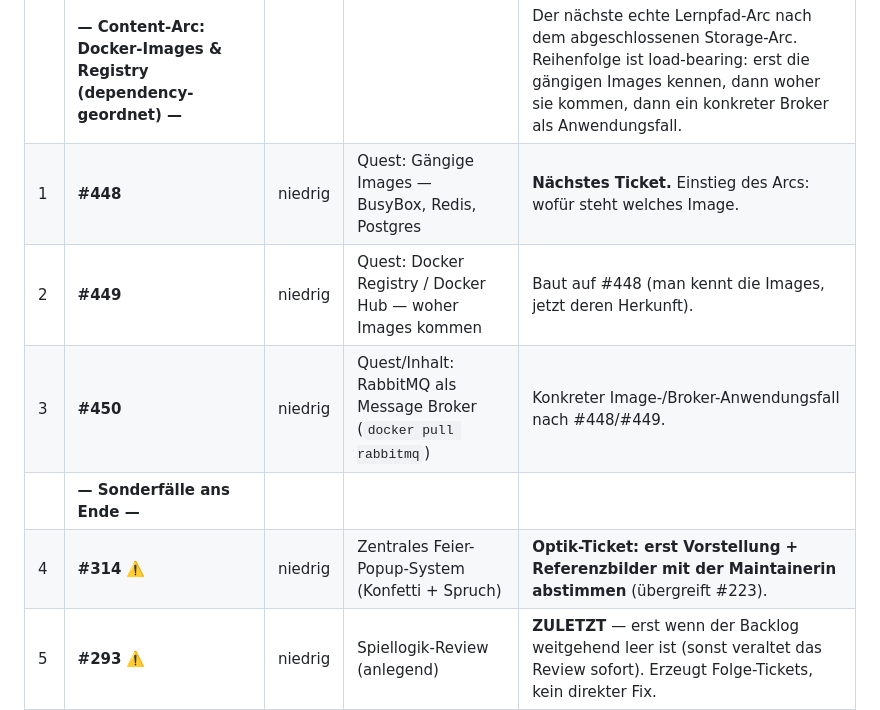
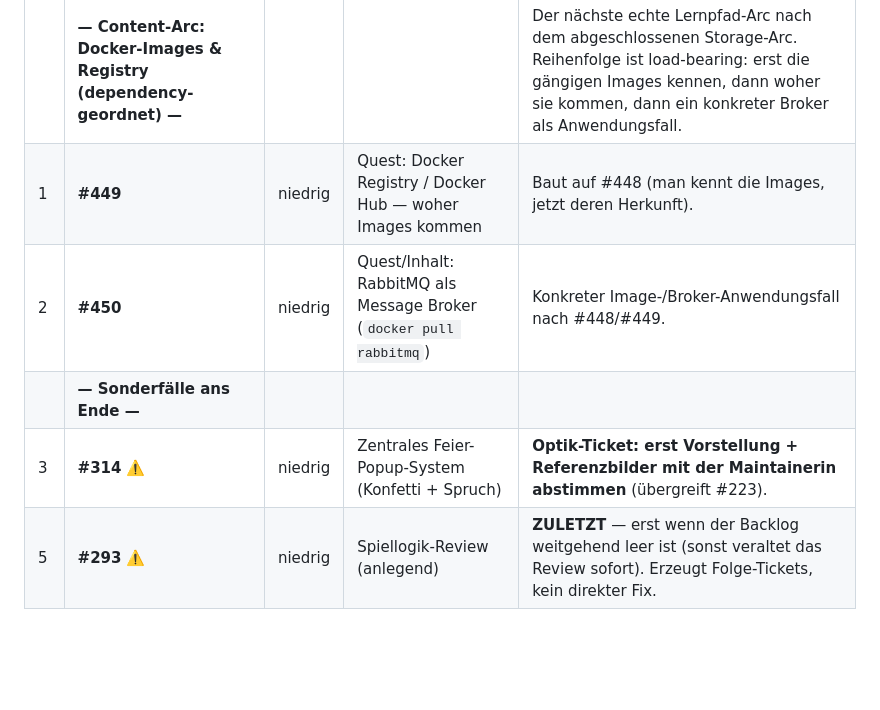
Before and after one commit to fluffels/kubequest, a Markdown page: docs/ticket-reihenfolge.md, the part around one of its changes. Drawn GitHub-style; blank space fills up the shorter version.

Commit message:
docs(reihenfolge): #448 erledigt - Warenkunde-Quest, naechstes #449 (Docker Registry)
Co-Authored-By: Claude Opus 4.8 <noreply@anthropic.com>

```diff
--- a/docs/ticket-reihenfolge.md
+++ b/docs/ticket-reihenfolge.md
@@ -45,11 +45,10 @@ Leitlinie: **Prio zuerst**, innerhalb gleicher Prio nach Abhängigkeit (was etwa
 | # | Ticket | Prio | Worum's geht | Warum hier / Abhängigkeit |
 |---|--------|------|--------------|---------------------------|
 | | **— Content-Arc: Docker-Images & Registry (dependency-geordnet) —** | | | Der nächste echte Lernpfad-Arc nach dem abgeschlossenen Storage-Arc. Reihenfolge ist load-bearing: erst die gängigen Images kennen, dann woher sie kommen, dann ein konkreter Broker als Anwendungsfall. |
-| 1 | **#448** | niedrig | Quest: Gängige Images — BusyBox, Redis, Postgres | **Nächstes Ticket.** Einstieg des Arcs: wofür steht welches Image. |
-| 2 | **#449** | niedrig | Quest: Docker Registry / Docker Hub — woher Images kommen | Baut auf #448 (man kennt die Images, jetzt deren Herkunft). |
-| 3 | **#450** | niedrig | Quest/Inhalt: RabbitMQ als Message Broker (`docker pull rabbitmq`) | Konkreter Image-/Broker-Anwendungsfall nach #448/#449. |
+| 1 | **#449** | niedrig | Quest: Docker Registry / Docker Hub — woher Images kommen | Baut auf #448 (man kennt die Images, jetzt deren Herkunft). |
+| 2 | **#450** | niedrig | Quest/Inhalt: RabbitMQ als Message Broker (`docker pull rabbitmq`) | Konkreter Image-/Broker-Anwendungsfall nach #448/#449. |
 | | **— Sonderfälle ans Ende —** | | | |
-| 4 | **#314** ⚠️ | niedrig | Zentrales Feier-Popup-System (Konfetti + Spruch) | **Optik-Ticket: erst Vorstellung + Referenzbilder mit der Maintainerin abstimmen** (übergreift #223). |
+| 3 | **#314** ⚠️ | niedrig | Zentrales Feier-Popup-System (Konfetti + Spruch) | **Optik-Ticket: erst Vorstellung + Referenzbilder mit der Maintainerin abstimmen** (übergreift #223). |
 | 5 | **#293** ⚠️ | niedrig | Spiellogik-Review (anlegend) | **ZULETZT** — erst wenn der Backlog weitgehend leer ist (sonst veraltet das Review sofort). Erzeugt Folge-Tickets, kein direkter Fix. |
 
 > ⚠️ **Optik-/Grafik-Tickets** (auch im Auto-Rest, z.B. #183/#186/#187/#190/#204/#223/#238/#289/#303/#311/#318/#336/#341/#342): vor dem Umsetzen die **Vorstellung + Referenzbilder** mit der Maintainerin abstimmen und die Stardew-Referenz lesen ([AGENTS.md › Grafik-Stil](../AGENTS.md), [docs/stardew-referenz.md](stardew-referenz.md)) — nicht selbst das Design festlegen.
```
Also changed, not shown: other parts of docs/ticket-reihenfolge.md (+1 -1 lines).
